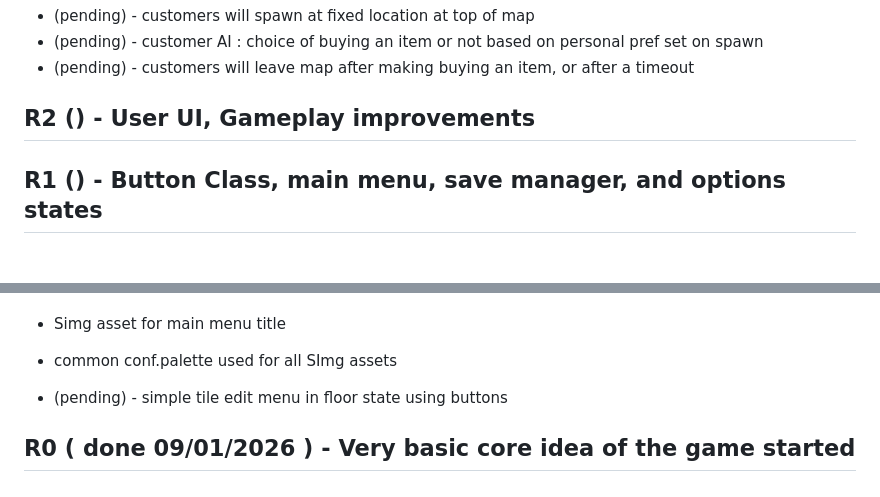
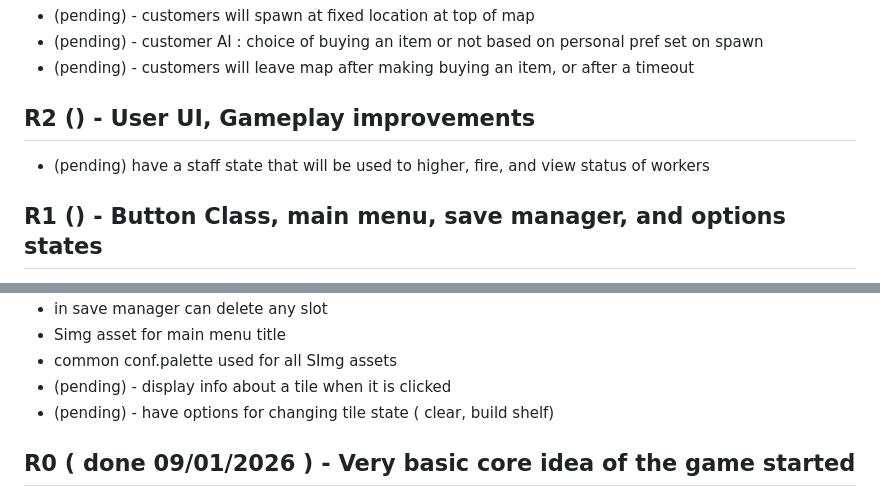
Before and after one commit to dustinpfister/micro_thrift, a Markdown page: changelog.md, 2 parts joined by grey strips. Rendered like a GitHub page.

Commit message:
changelog edit

```diff
--- a/changelog.md
+++ b/changelog.md
@@ -26,6 +26,7 @@
 * (pending) - customers will leave map after making buying an item, or after a timeout
 
 ## R2 () - User UI, Gameplay improvements
+* (pending) have a staff state that will be used to higher, fire, and view status of workers
 
 ## R1 () - Button Class, main menu, save manager, and options states
 * start a button class
@@ -45,9 +46,8 @@
 * in save manager can delete any slot
 * Simg asset for main menu title
 * common conf.palette used for all SImg assets
-
-* (pending) - simple tile edit menu in floor state using buttons
-
+* (pending) - display info about a tile when it is clicked
+* (pending) - have options for changing tile state ( clear, build shelf)
 
 ## R0 ( done 09/01/2026 ) - Very basic core idea of the game started
 * starting out with the code that I worked out at jsFiddle
```
